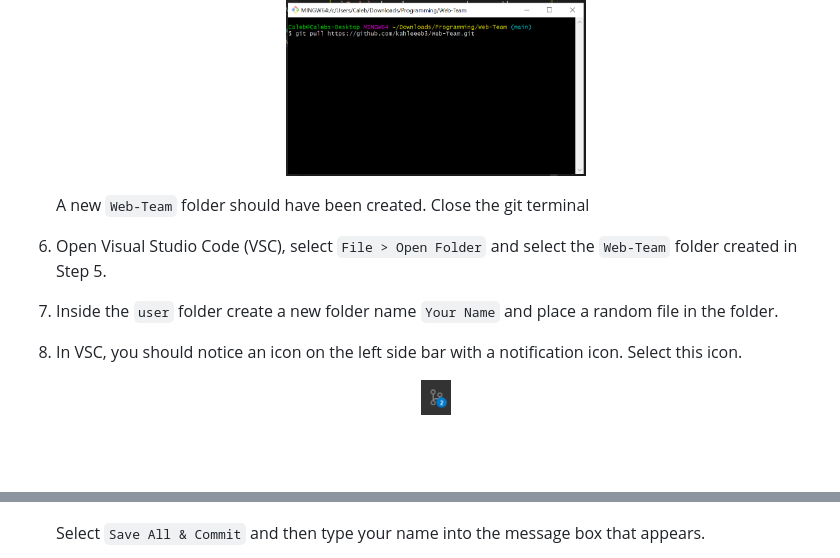
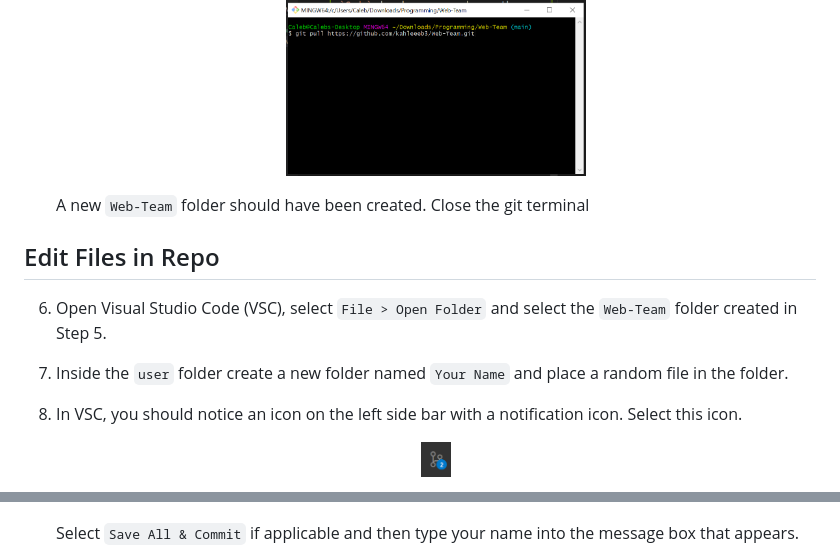
Before and after one commit to kahleeeb3/Web-Team, a Markdown page: setup/README.md, 2 parts joined by grey strips. Rendered like a GitHub page; blank space fills up the shorter version.

```diff
--- a/setup/README.md
+++ b/setup/README.md
@@ -33,8 +33,10 @@ This guide will assume you have the following installed on your local machine:
 
     A new `Web-Team` folder should have been created. Close the git terminal
 
+## Edit Files in Repo
+
 6. Open Visual Studio Code (VSC), select `File > Open Folder` and select the `Web-Team` folder created in Step 5.
-7. Inside the `user` folder create a new folder name `Your Name` and place a random file in the folder.
+7. Inside the `user` folder create a new folder named `Your Name` and place a random file in the folder.
 8. In VSC, you should notice an icon on the left side bar with a notification icon. Select this icon.
     <p align="center">
         <img src="image05.png" alt="drawing" width="30"/>
@@ -44,5 +46,5 @@ This guide will assume you have the following installed on your local machine:
         <img src="image06.png" alt="drawing" width="200"/>
     </p>
 
-    Select `Save All & Commit` and then type your name into the message box that appears.
+    Select `Save All & Commit` if applicable and then type your name into the message box that appears.
 
```
Also changed, not shown: other parts of setup/README.md (+4 -1 lines), setup/image07.png (added).
